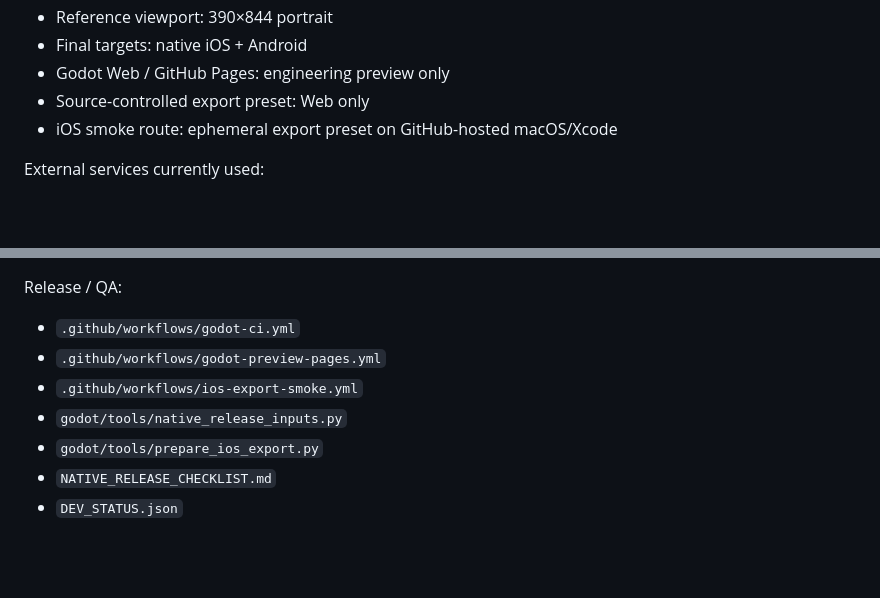
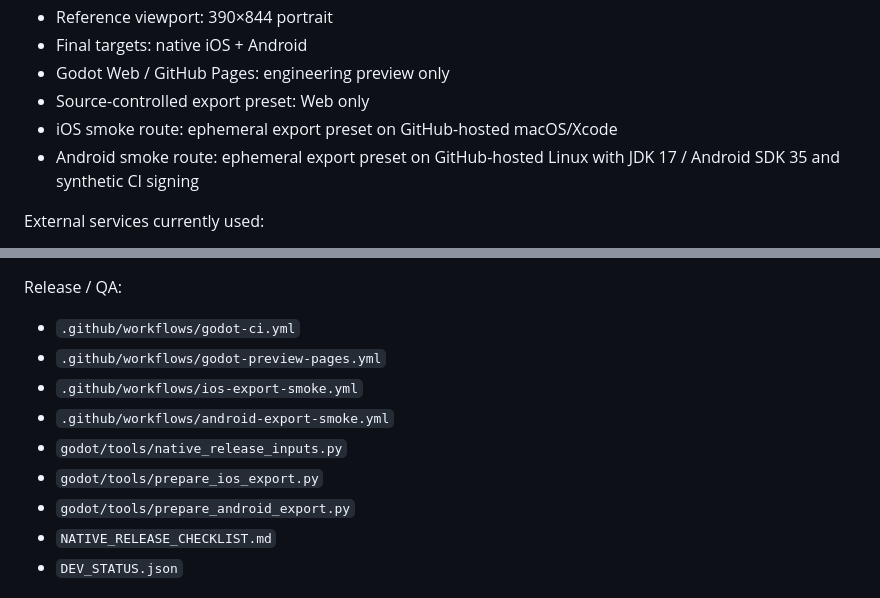
Before and after one commit to 48wr9f4wgp-lab/Logistics-Boss, a Markdown page: HANDOFF.md, 2 parts joined by grey strips. GitHub-like rendering; blank space fills up the shorter version.

```diff
--- a/HANDOFF.md
+++ b/HANDOFF.md
@@ -54,6 +57,7 @@ Always re-check GitHub before editing; this document is a handoff snapshot, not
 - Godot Web / GitHub Pages: engineering preview only
 - Source-controlled export preset: Web only
 - iOS smoke route: ephemeral export preset on GitHub-hosted macOS/Xcode
+- Android smoke route: ephemeral export preset on GitHub-hosted Linux with JDK 17 / Android SDK 35 and synthetic CI signing
 
 External services currently used:
 - GitHub repository
@@ -339,8 +372,10 @@ Release / QA:
 - `.github/workflows/godot-ci.yml`
 - `.github/workflows/godot-preview-pages.yml`
 - `.github/workflows/ios-export-smoke.yml`
+- `.github/workflows/android-export-smoke.yml`
 - `godot/tools/native_release_inputs.py`
 - `godot/tools/prepare_ios_export.py`
+- `godot/tools/prepare_android_export.py`
 - `NATIVE_RELEASE_CHECKLIST.md`
 - `DEV_STATUS.json`
 
```
Also changed, not shown: other parts of HANDOFF.md (+47 -15 lines).
